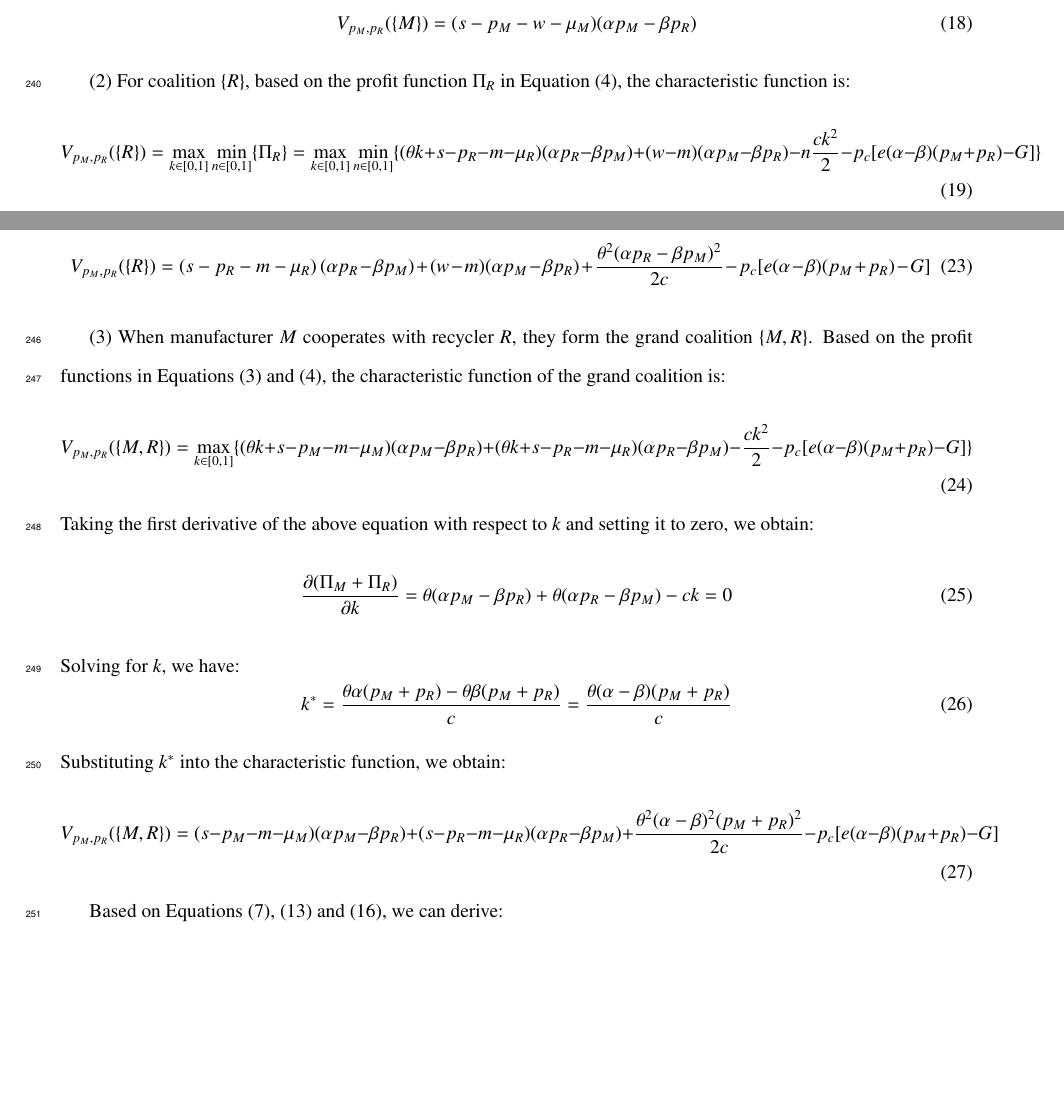
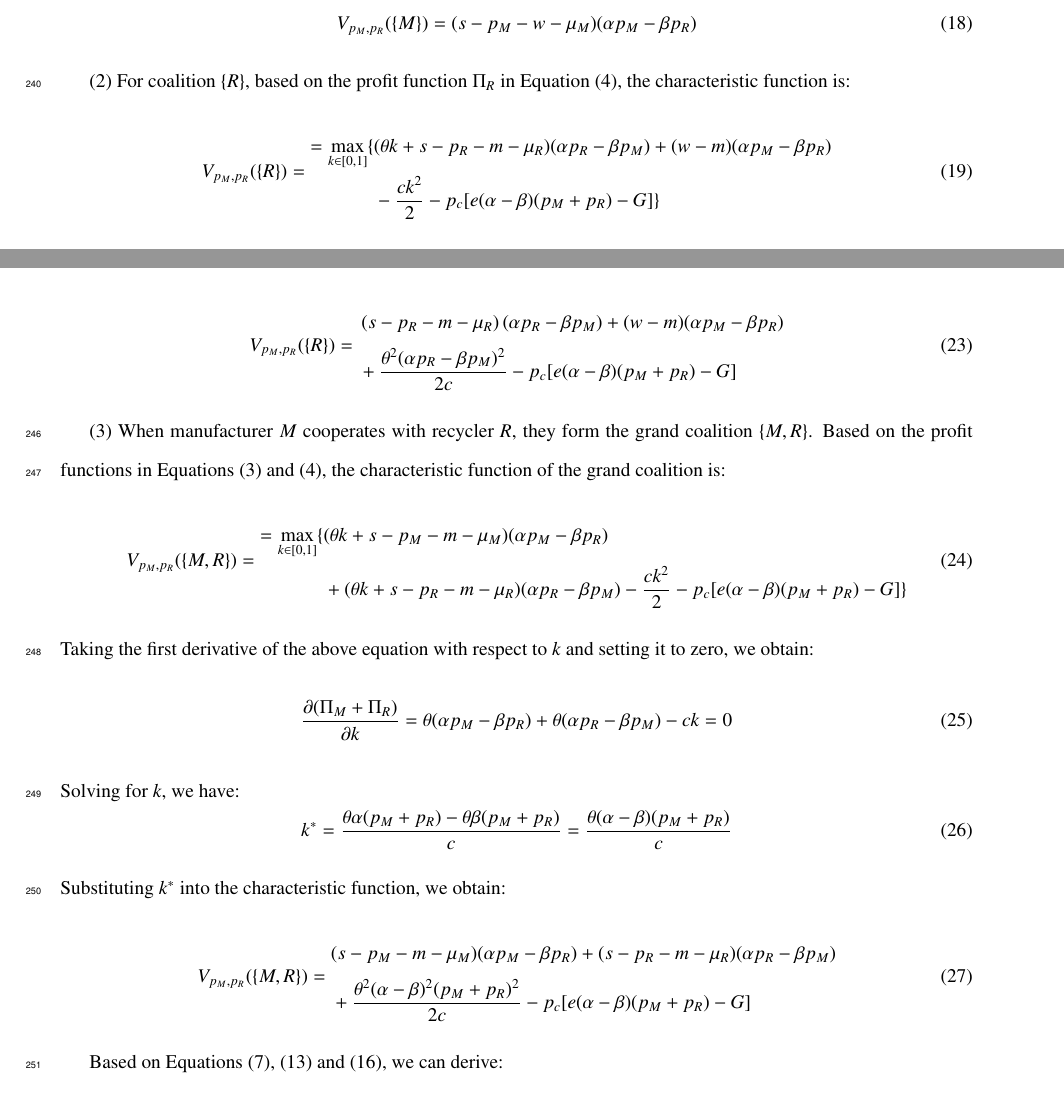
Before and after one commit to Crayonz10/zz05-waste-concrete-recycling, a LaTeX paper (manuscript.tex): two parts of pages 10 and 11 of 23, joined at a grey line, cut so that both start at the same text, the shorter picture padded with empty space. Compiled offline with pdfLaTeX.

Commit message:
style: break long equations into multiple lines
- Eq 11, 12: profit functions
- Eq 19: V({R}) characteristic function
- Eq 24: V({R}) final form
- Eq 27: V({M,R}) initial form
- Eq 28: V({M,R}) final form
- Added displaystyle for clarity

```diff
--- a/manuscript.tex
+++ b/manuscript.tex
@@ -356,7 +364,11 @@ V_{p_M,p_R}(\{M\}) = (s - p_M - w - \mu_M)(\alpha p_M - \beta p_R)
 
 (2) For coalition $\{R\}$, based on the profit function $\Pi_R$ in Equation (4), the characteristic function is:
 \begin{equation}
-V_{p_M,p_R}(\{R\}) = \max_{k \in [0,1]} \min_{n \in [0,1]} \{\Pi_R\} = \max_{k \in [0,1]} \min_{n \in [0,1]} \{(\theta k + s - p_R - m - \mu_R)(\alpha p_R - \beta p_M) + (w - m)(\alpha p_M - \beta p_R) - n\frac{ck^2}{2} - p_c[e(\alpha-\beta)(p_M+p_R)-G]\}
+V_{p_M,p_R}(\{R\}) =
+\begin{aligned}
+= \max_{k \in [0,1]} \{ &(\theta k + s - p_R - m - \mu_R)(\alpha p_R - \beta p_M) + (w - m)(\alpha p_M - \beta p_R) \\
+& - \frac{ck^2}{2} - p_c[e(\alpha-\beta)(p_M+p_R)-G]\}
+\end{aligned}
 \end{equation}
 Since $n \in [0,1]$, the investment cost term $n\frac{ck^2}{2}$ is minimized when $n^* = 1$, which yields the maximum profit. Setting $n^* = 1$, we have:
 \begin{equation}
@@ -372,12 +388,20 @@ k^* = \frac{\theta(\alpha p_R - \beta p_M)}{c}
 \end{equation}
 Substituting $k^*$ into the characteristic function, we obtain:
 \begin{equation}
-V_{p_M,p_R}(\{R\}) = \left(s - p_R - m - \mu_R\right)(\alpha p_R - \beta p_M) + (w - m)(\alpha p_M - \beta p_R) + \frac{\theta^2(\alpha p_R - \beta p_M)^2}{2c} - p_c[e(\alpha-\beta)(p_M+p_R)-G]
+V_{p_M,p_R}(\{R\}) =
+\begin{aligned}
+& \left(s - p_R - m - \mu_R\right)(\alpha p_R - \beta p_M) + (w - m)(\alpha p_M - \beta p_R) \\
+& + \frac{\theta^2(\alpha p_R - \beta p_M)^2}{2c} - p_c[e(\alpha-\beta)(p_M+p_R)-G]
+\end{aligned}
 \end{equation}
 
 (3) When manufacturer $M$ cooperates with recycler $R$, they form the grand coalition $\{M,R\}$. Based on the profit functions in Equations (3) and (4), the characteristic function of the grand coalition is:
 \begin{equation}
-V_{p_M,p_R}(\{M,R\}) = \max_{k \in [0,1]} \{(\theta k + s - p_M - m - \mu_M)(\alpha p_M - \beta p_R) + (\theta k + s - p_R - m - \mu_R)(\alpha p_R - \beta p_M) - \frac{ck^2}{2} - p_c[e(\alpha-\beta)(p_M+p_R)-G]\}
+V_{p_M,p_R}(\{M,R\}) =
+\begin{aligned}
+= \max_{k \in [0,1]} \{ &(\theta k + s - p_M - m - \mu_M)(\alpha p_M - \beta p_R) \\
+& + (\theta k + s - p_R - m - \mu_R)(\alpha p_R - \beta p_M) - \frac{ck^2}{2} - p_c[e(\alpha-\beta)(p_M+p_R)-G]\}
+\end{aligned}
 \end{equation}
 Taking the first derivative of the above equation with respect to $k$ and setting it to zero, we obtain:
 \begin{equation}
@@ -389,7 +413,11 @@ k^* = \frac{\theta\alpha(p_M + p_R) - \theta\beta(p_M + p_R)}{c} = \frac{\theta(
 \end{equation}
 Substituting $k^*$ into the characteristic function, we obtain:
 \begin{equation}
-V_{p_M,p_R}(\{M,R\}) = (s - p_M - m - \mu_M)(\alpha p_M - \beta p_R) + (s - p_R - m - \mu_R)(\alpha p_R - \beta p_M) + \frac{\theta^2(\alpha - \beta)^2(p_M + p_R)^2}{2c} - p_c[e(\alpha-\beta)(p_M+p_R)-G]
+V_{p_M,p_R}(\{M,R\}) =
+\begin{aligned}
+& (s - p_M - m - \mu_M)(\alpha p_M - \beta p_R) + (s - p_R - m - \mu_R)(\alpha p_R - \beta p_M) \\
+& + \frac{\theta^2(\alpha - \beta)^2(p_M + p_R)^2}{2c} - p_c[e(\alpha-\beta)(p_M+p_R)-G]
+\end{aligned}
 \end{equation}
 
 Based on Equations (7), (13) and (16), we can derive:
```
Also changed, not shown: manuscript.tex (18 more changed lines).
